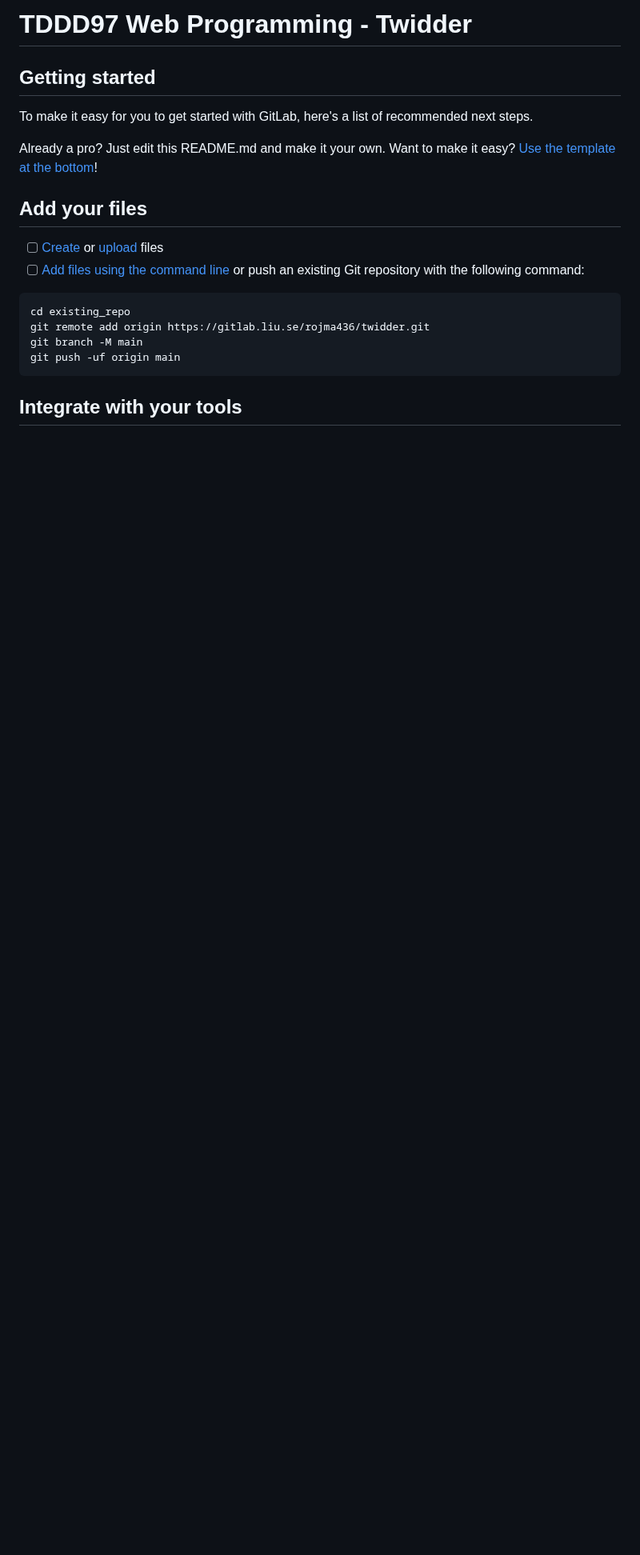
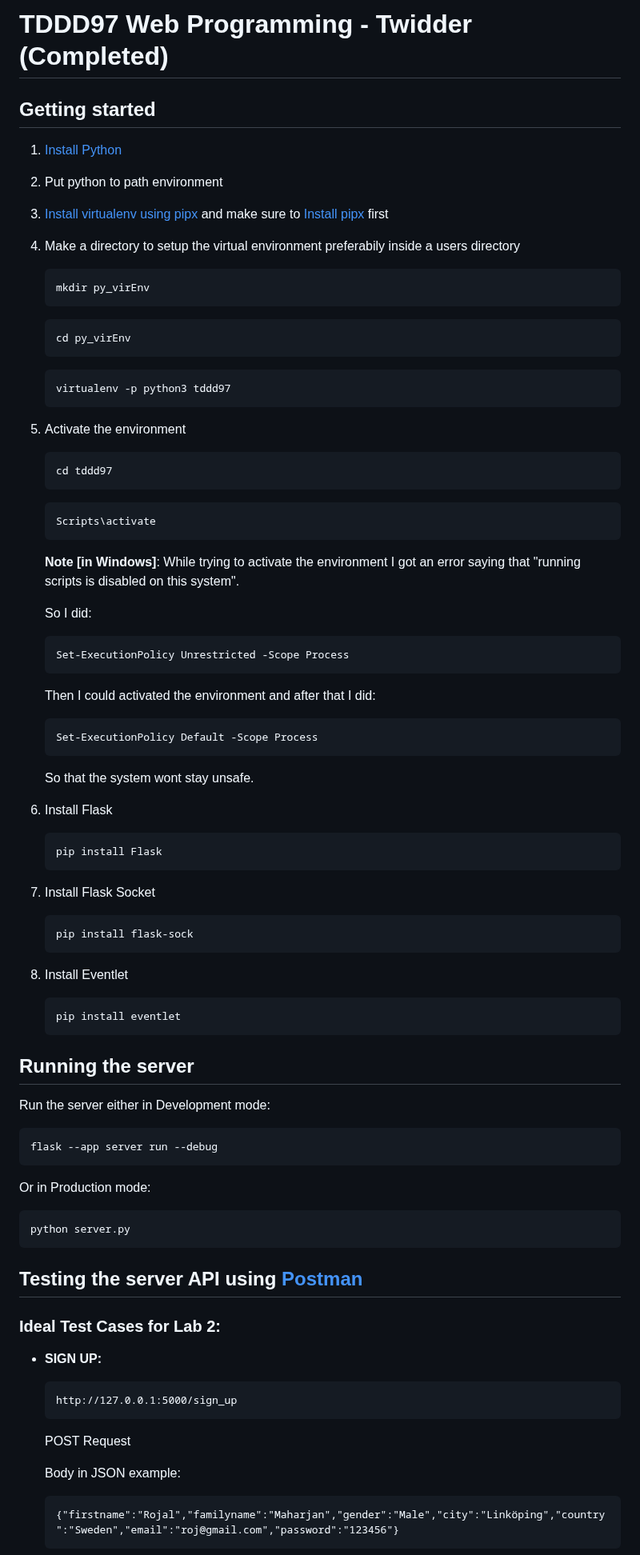
Before and after one commit to rojal-m/Twidder_Webapp, a Markdown page: README.md, the part around one of its changes. Shown at 80% size. Rendered like a GitHub page; blank space fills up the shorter version.

````diff
--- a/README.md
+++ b/README.md
@@ -1,24 +1,80 @@
-# TDDD97 Web Programming - Twidder
+#   TDDD97 Web Programming - Twidder (Completed)
 
+##  Getting started
 
+1.  [Install Python](https://www.python.org/downloads/)
 
-## Getting started
+2.  Put python to path environment
 
-To make it easy for you to get started with GitLab, here's a list of recommended next steps.
+3.  [Install virtualenv using pipx](https://virtualenv.pypa.io/en/latest/installation.html#via-pipx) and make sure to [Install pipx](https://pypi.org/project/pipx/) first
 
-Already a pro? Just edit this README.md and make it your own. Want to make it easy? [Use the template at the bottom](#editing-this-readme)!
+4.  Make a directory to setup the virtual environment preferabily inside a users directory
+    ```
+    mkdir py_virEnv
+    ```
+    ```
+    cd py_virEnv
+    ```
+    ```
+    virtualenv -p python3 tddd97
+    ```
 
-## Add your files
+5.  Activate the environment
+	```
+    cd tddd97
+    ```
+    ```
+    Scripts\activate
+    ```
 
-- [ ] [Create](https://docs.gitlab.com/ee/user/project/repository/web_editor.html#create-a-file) or [upload](https://docs.gitlab.com/ee/user/project/repository/web_editor.html#upload-a-file) files
-- [ ] [Add files using the command line](https://docs.gitlab.com/ee/gitlab-basics/add-file.html#add-a-file-using-the-command-line) or push an existing Git repository with the following command:
+    **Note [in Windows]**: While trying to activate the environment I got an error saying that "running scripts is disabled on this system".
 
+    So I did:
+    ```
+    Set-ExecutionPolicy Unrestricted -Scope Process
+    ```
+    Then I could activated the environment and after that I did:
+
+	```
+    Set-ExecutionPolicy Default -Scope Process
+    ```
+
+    So that the system wont stay unsafe.
+
+6.  Install Flask
+	```
+    pip install Flask
+    ```
+
+7.  Install Flask Socket
+    ```
+    pip install flask-sock
+    ```
+
+8.  Install Eventlet
+	```
+    pip install eventlet
+    ```
+
+##  Running the server
+Run the server either in Development mode:
 ```
-cd existing_repo
-git remote add origin https://gitlab.liu.se/rojma436/twidder.git
-git branch -M main
-git push -uf origin main
+flask --app server run --debug
 ```
+Or in Production mode:
+```
+python server.py
+```
+##  Testing the server API using [Postman](https://www.postman.com/downloads/)
+### Ideal Test Cases for Lab 2:
+-   **SIGN UP:**
+    ```
+    http://127.0.0.1:5000/sign_up
+    ```
+    POST Request
 
-## Integrate with your tools
+    Body in JSON example:
+    ```
+    {"firstname":"Rojal","familyname":"Maharjan","gender":"Male","city":"Linköping","country":"Sweden","email":"roj@gmail.com","password":"123456"}
+    ```
 
````
Also changed, not shown: other parts of README.md (+59 -49 lines).
